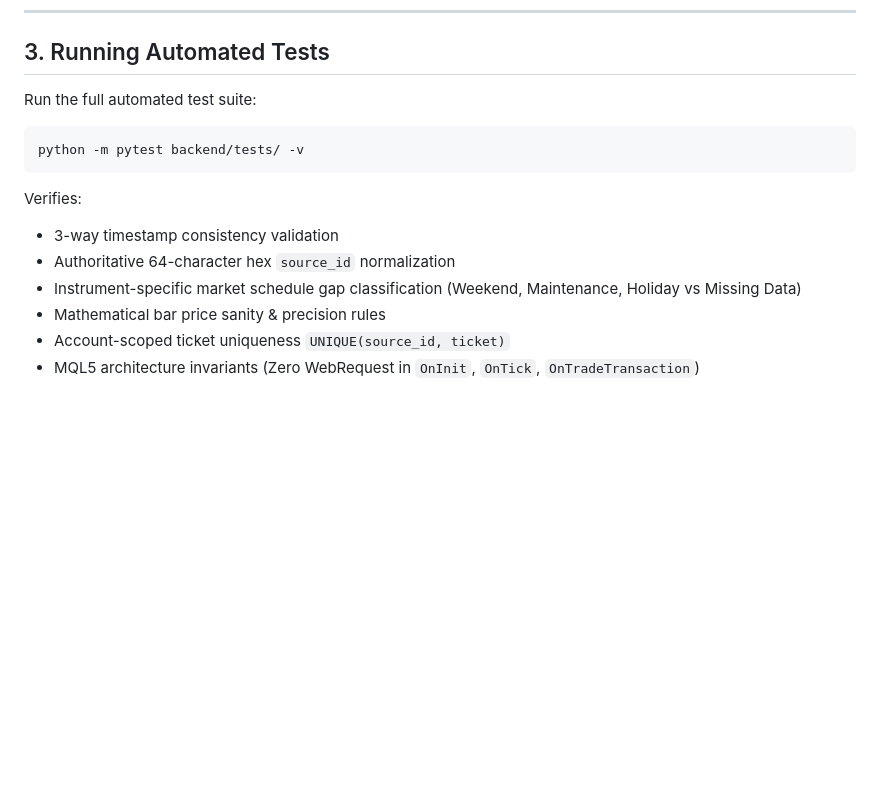
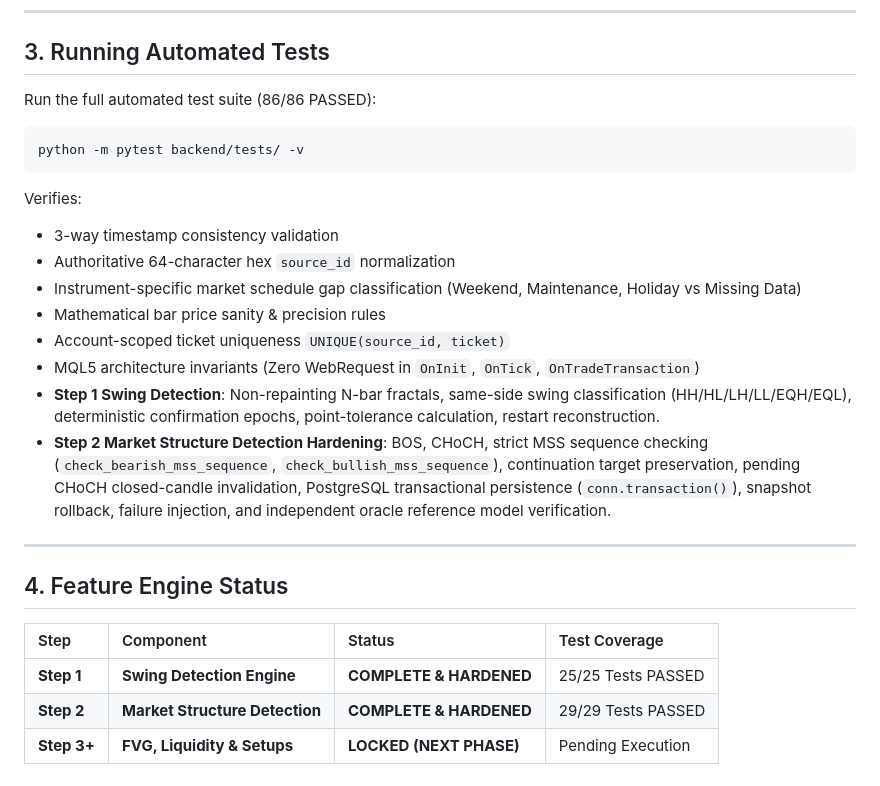
Before and after one commit to xPaulll/THEHELLNAH, a Markdown page: README.md, the part around the change. Drawn GitHub-style; blank space fills up the shorter version.

Commit message:
docs: sign off Step 1 and Step 2 final hardening (86/86 tests passed, ready for Step 3)

````diff
--- a/README.md
+++ b/README.md
@@ -94,7 +94,7 @@
 
 ## 3. Running Automated Tests
 
-Run the full automated test suite:
+Run the full automated test suite (86/86 PASSED):
 ```bash
 python -m pytest backend/tests/ -v
 ```
@@ -105,3 +105,15 @@ Verifies:
 - Mathematical bar price sanity & precision rules
 - Account-scoped ticket uniqueness `UNIQUE(source_id, ticket)`
 - MQL5 architecture invariants (Zero WebRequest in `OnInit`, `OnTick`, `OnTradeTransaction`)
+- **Step 1 Swing Detection**: Non-repainting N-bar fractals, same-side swing classification (HH/HL/LH/LL/EQH/EQL), deterministic confirmation epochs, point-tolerance calculation, restart reconstruction.
+- **Step 2 Market Structure Detection Hardening**: BOS, CHoCH, strict MSS sequence checking (`check_bearish_mss_sequence`, `check_bullish_mss_sequence`), continuation target preservation, pending CHoCH closed-candle invalidation, PostgreSQL transactional persistence (`conn.transaction()`), snapshot rollback, failure injection, and independent oracle reference model verification.
+
+---
+
+## 4. Feature Engine Status
+
+| Step | Component | Status | Test Coverage |
+| :--- | :--- | :--- | :--- |
+| **Step 1** | **Swing Detection Engine** | **COMPLETE & HARDENED** | 25/25 Tests PASSED |
+| **Step 2** | **Market Structure Detection** | **COMPLETE & HARDENED** | 29/29 Tests PASSED |
+| **Step 3+** | **FVG, Liquidity & Setups** | **LOCKED (NEXT PHASE)** | Pending Execution |
````
Also changed, not shown: IMP.md (+17 -0 lines).
